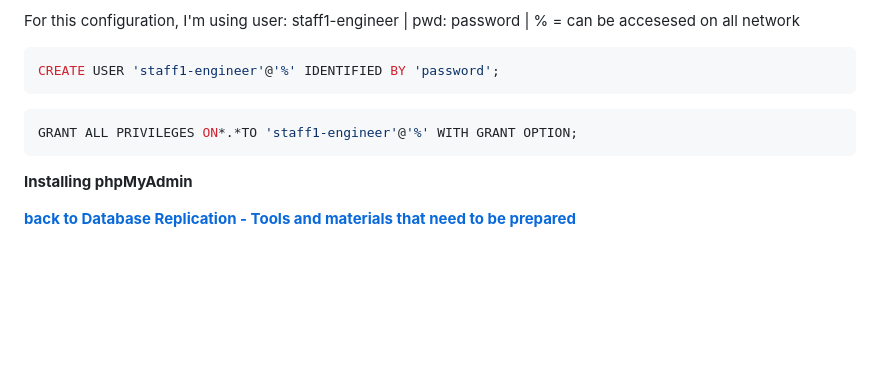
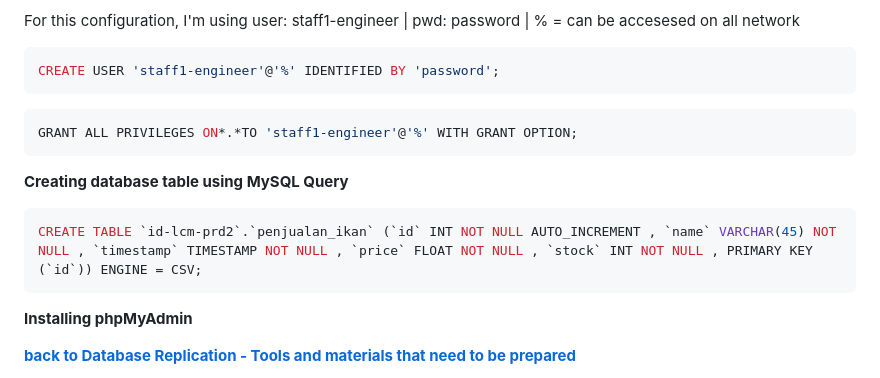
Before and after one commit to setiyadi-ben/Linux-Engineer-Applied-Practice, a Markdown page: Database-Replication-Simulation/terminal-command.md, the part around one of its changes. Rendered like a GitHub page; blank space fills up the shorter version.

```diff
--- a/Database-Replication-Simulation/terminal-command.md
+++ b/Database-Replication-Simulation/terminal-command.md
@@ -49,6 +49,11 @@ CREATE USER 'staff1-engineer'@'%' IDENTIFIED BY 'password';
 GRANT ALL PRIVILEGES ON*.*TO 'staff1-engineer'@'%' WITH GRANT OPTION;
 ~~~
 
+**Creating database table using MySQL Query**
+~~~sql
+CREATE TABLE `id-lcm-prd2`.`penjualan_ikan` (`id` INT NOT NULL AUTO_INCREMENT , `name` VARCHAR(45) NOT NULL , `timestamp` TIMESTAMP NOT NULL , `price` FLOAT NOT NULL , `stock` INT NOT NULL , PRIMARY KEY (`id`)) ENGINE = CSV;
+~~~
+
 **Installing phpMyAdmin**
 
 [**back to Database Replication - Tools and materials that need to be prepared**](/Database-Replication-Simulation/readme.md)
```
Also changed, not shown: other parts of Database-Replication-Simulation/terminal-command.md (+59 -1 lines), Database-Replication-Simulation/readme.md (+6 -1 lines), README.md (+1 -1 lines), image-files/creating-mysqltable-phpmyadmin-1.png, image-files/mysql-insert-py-1.png (added), image-files/mysql-insert-py-2.png (added), 1 other file.
